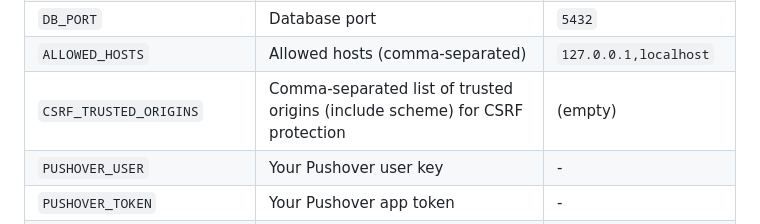
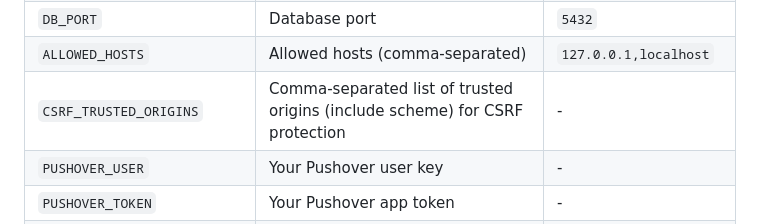
Before and after one commit to cr3ation/hertz-freerider-notifier, a Markdown page: README.md, the part around the change. Rendered like a GitHub page.

Commit message:
Readme typo

```diff
--- a/README.md
+++ b/README.md
@@ -147,7 +147,7 @@ docker compose exec app python manage.py createsuperuser
 | `DB_HOST` | Database host | `db` |
 | `DB_PORT` | Database port | `5432` |
 | `ALLOWED_HOSTS` | Allowed hosts (comma-separated) | `127.0.0.1,localhost` |
-| `CSRF_TRUSTED_ORIGINS` | Comma-separated list of trusted origins (include scheme) for CSRF protection | (empty) |
+| `CSRF_TRUSTED_ORIGINS` | Comma-separated list of trusted origins (include scheme) for CSRF protection | - |
 | `PUSHOVER_USER` | Your Pushover user key | - |
 | `PUSHOVER_TOKEN` | Your Pushover app token | - |
 | `DJANGO_SUPERUSER_USERNAME` | Auto-created admin username (if absent) | `admin` |
```
